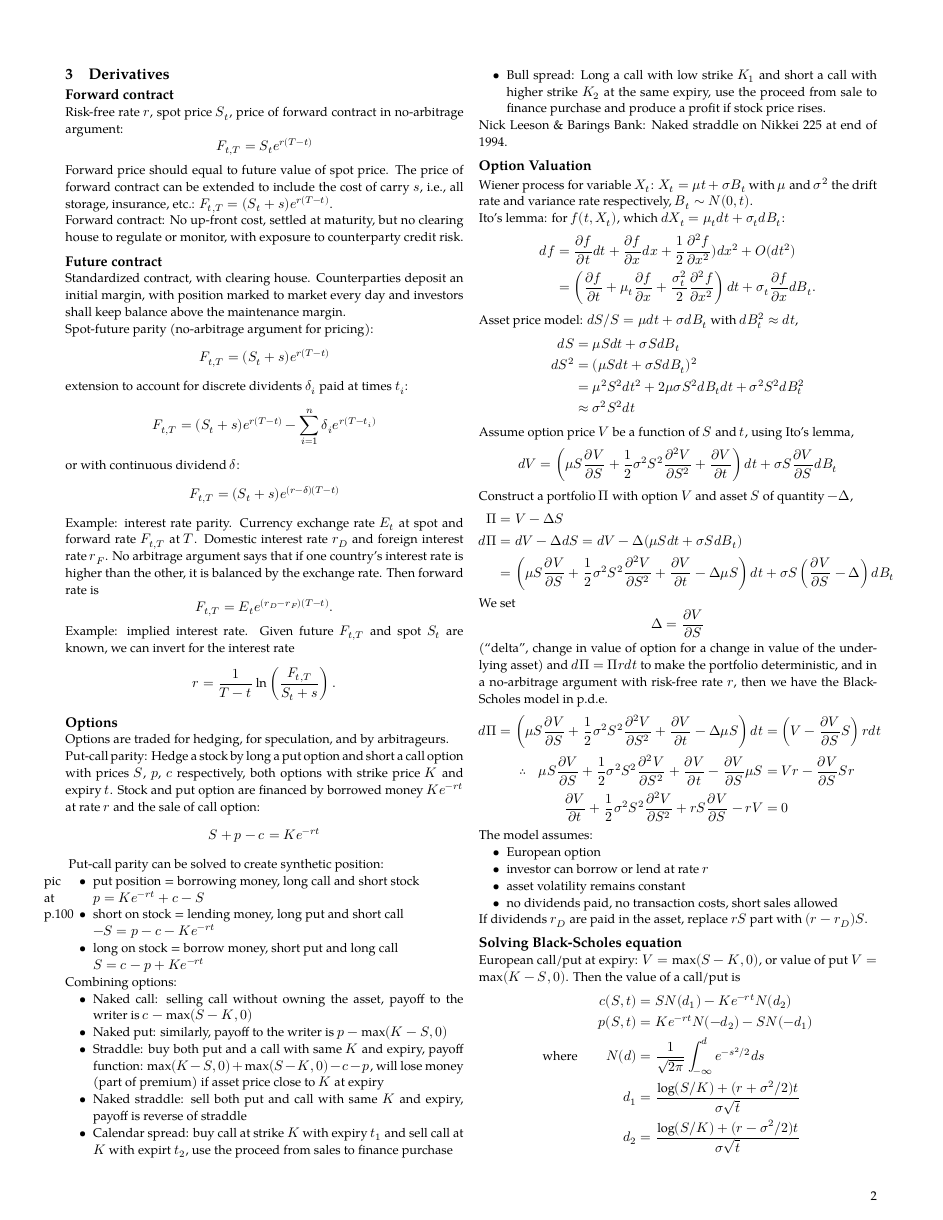
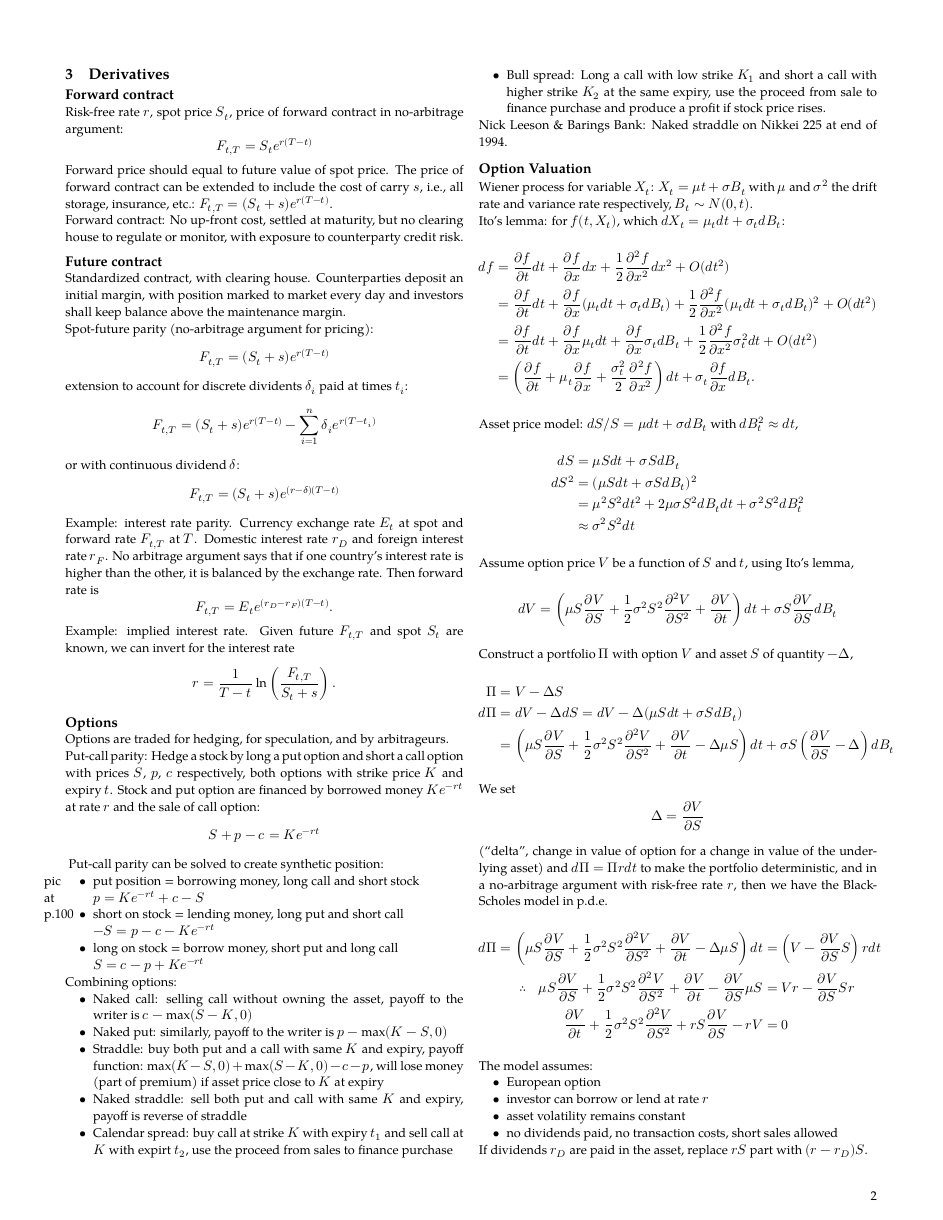
Before and after one commit to righthandabacus/righthandabacus.github.io, a LaTeX document (img/quant_finance.tex): page 2 of 5. Compiled offline with XeLaTeX; a missing font is replaced by an installed copy or a similar font.

```diff
--- a/img/quant_finance.tex
+++ b/img/quant_finance.tex
@@ -277,8 +277,10 @@
 
 Ito's lemma: for $f(t,X_t)$, which $dX_t = \mu_t dt + \sigma_t dB_t$:
 \begin{align*}
-df &= \frac{\partial f}{\partial t} dt + \frac{\partial f}{\partial x} dx + \frac{1}{2} \frac{\partial^2 f}{\partial x^2}) dx^2 + O(dt^2) \\
-&= \left(\frac{\partial f}{\partial t} + \mu_t \frac{\partial f}{\partial x}+\frac{\sigma_t^2}{2}\frac{\partial^2 f}{\partial x^2}\right) dt + \sigma_t \frac{\partial f}{\partial x}dB_t.
+df &= \frac{\partial f}{\partial t} dt + \frac{\partial f}{\partial x} dx + \frac{1}{2} \frac{\partial^2 f}{\partial x^2} dx^2 + O(dt^2) \\
+   &= \frac{\partial f}{\partial t} dt + \frac{\partial f}{\partial x} (\mu_t dt + \sigma_t dB_t) + \frac{1}{2} \frac{\partial^2 f}{\partial x^2} (\mu_t dt + \sigma_t dB_t)^2 + O(dt^2) \\
+   &= \frac{\partial f}{\partial t} dt + \frac{\partial f}{\partial x} \mu_t dt + \frac{\partial f}{\partial x}\sigma_t dB_t + \frac{1}{2} \frac{\partial^2 f}{\partial x^2} \sigma_t^2 dt + O(dt^2) \\
+   &= \left(\frac{\partial f}{\partial t} + \mu_t \frac{\partial f}{\partial x}+\frac{\sigma_t^2}{2}\frac{\partial^2 f}{\partial x^2}\right) dt + \sigma_t \frac{\partial f}{\partial x}dB_t.
 \end{align*}
 
 Asset price model: $dS/S = \mu dt + \sigma dB_t$ with $dB_t^2 \approx dt$,
```
Also changed, not shown: img/quant_finance.pdf, 2 other files.
